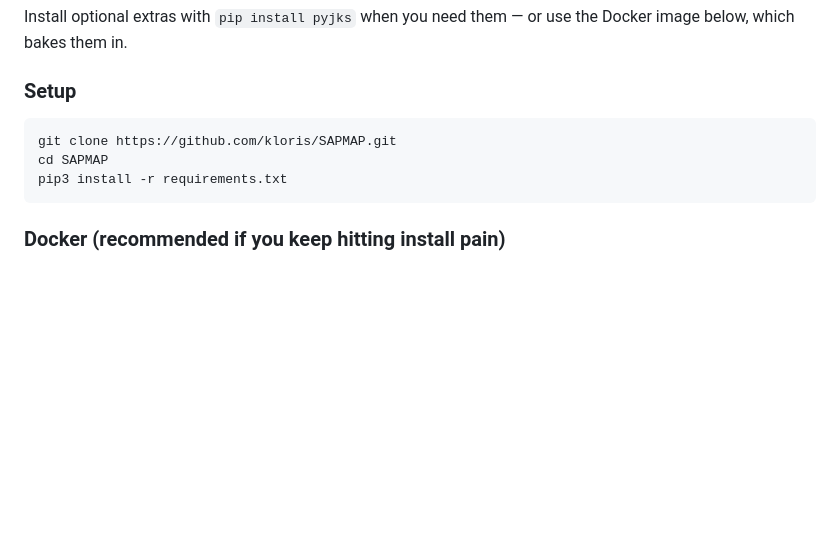
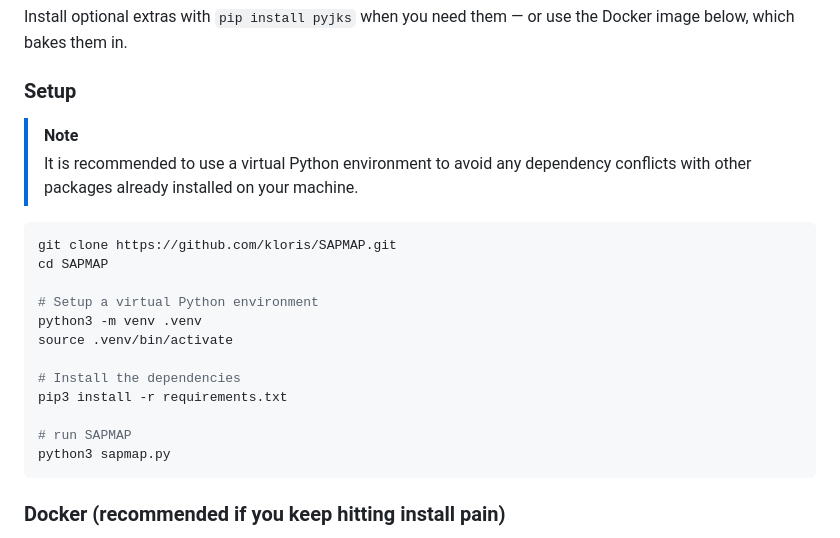
Before and after one commit to SecuritySilverbacks/SAPMAP, a Markdown page: README.md, the part around the change. Drawn GitHub-style; blank space fills up the shorter version.

Commit message:
add recommendation to use python venv for setup

````diff
--- a/README.md
+++ b/README.md
@@ -412,10 +412,22 @@ Install optional extras with `pip install pyjks` when you need them — or use t
 
 ### Setup
 
+> [!NOTE]
+> It is recommended to use a virtual Python environment to avoid any dependency conflicts with other packages already installed on your machine.
+
 ```bash
 git clone https://github.com/kloris/SAPMAP.git
 cd SAPMAP
+
+# Setup a virtual Python environment
+python3 -m venv .venv
+source .venv/bin/activate
+
+# Install the dependencies
 pip3 install -r requirements.txt
+
+# run SAPMAP
+python3 sapmap.py
 ```
 
 ### Docker (recommended if you keep hitting install pain)
````
